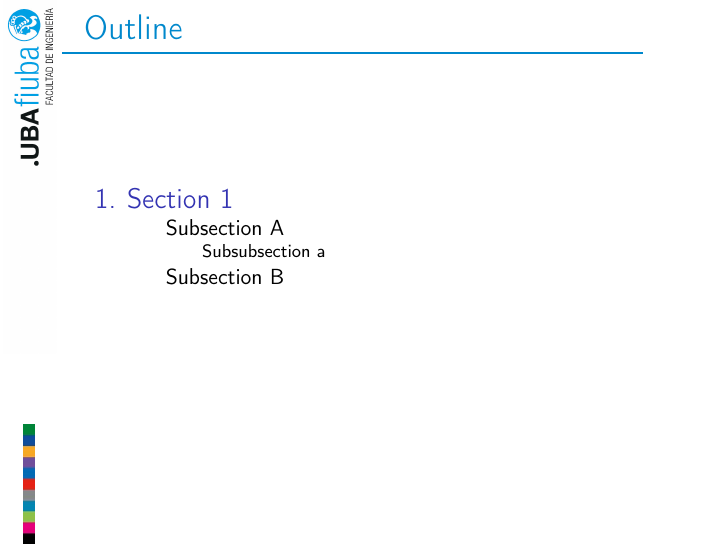
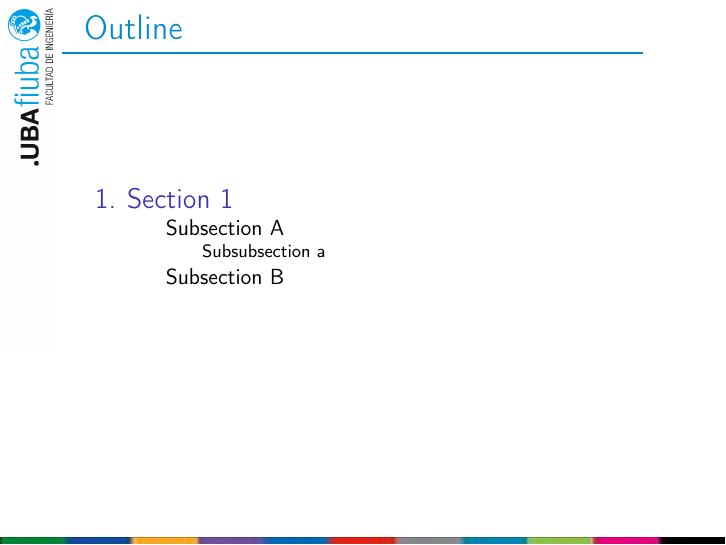
Before and after one commit to pablodeymo/fiuba-templates, LaTeX slides (BeamerFIUBA/main.tex, which reads BeamerFIUBA/beamerouterthemeFIUBA.sty, BeamerFIUBA/esqueleto.tex): page 2 of 8. Compiled offline with pdfLaTeX.

Commit message:
Ajustes del footer

```diff
--- a/BeamerFIUBA/beamerouterthemeFIUBA.sty
+++ b/BeamerFIUBA/beamerouterthemeFIUBA.sty
@@ -51,8 +51,11 @@
         \node[anchor=north west,inner sep=0pt] at (.05,\the\paperheight)
             {\includegraphics[height=.7\textheight,keepaspectratio]{theme/FIUBA-ligne-bas.jpg}};
 
-        \node[anchor=south west,inner sep=0pt] at (.4,0)
-            {\includegraphics[width=.2cm,keepaspectratio]{theme/FIUBA-ligne_couleurs_verticale.jpg}};
+        \node[anchor=south east,inner sep=0pt] at (\the\paperwidth,0)
+            {\includegraphics[width=\the\paperwidth,keepaspectratio]{theme/FIUBA-ligne_couleurs_horizontale.jpg}};
+
+        %\node[anchor=south west,inner sep=0pt] at (.4,0)
+        %    {\includegraphics[width=.2cm,keepaspectratio]{theme/FIUBA-ligne_couleurs_verticale.jpg}};
 
         \fi
   \end{tikzpicture}
--- a/BeamerFIUBA/esqueleto.tex
+++ b/BeamerFIUBA/esqueleto.tex
@@ -71,7 +71,7 @@
 %%%%%%%%%%%%%%%%%%%%%%%%%%%%%%%%%%%%%%%%%%%%%%%%% FOOTLINE MANAGEMENT %%%%%%%%%%%%%%%%%%%%%%%%%%%%%%%%%%%%%%%%%%%%%%%%%%%%%%%
 %%%%%%%%%%%%%%%%%%%%%%%%%%%%%%%%%%%%%%%%%%%%%%%%%%%%%%%%%%%%%%%%%%%%%%%%%%%%%%%%%%%%%%%%%%%%%%%%%%%%%%%%%%%%%%%%%%%%%%%%%%%%%
 
-\setcounter{FootlineChoice}{2}
+\setcounter{FootlineChoice}{1}
 % Please select value 0,1, or 2 for the footline alignment.
 % All footlines display the [author] in SW corner and [institute] in SE corner,
 % but you can choose between the following options for the center of the footline :
@@ -99,7 +99,7 @@
 \subtitle{\titulopresentacion}
 %\date{21$^{st}$ May of 2019}
 \date{}
-\author{\texorpdfstring{\nombredocente\newline\href{mailto:\maildocente}{\maildocente}}{\nombredocente}}
+\author[\nombredocente]{\texorpdfstring{\nombredocente\newline\href{mailto:\maildocente}{\maildocente}}{\nombredocente}}
 \institute[\nombredepartamento]
 {
   Facultad de Ingeniería\\
```
